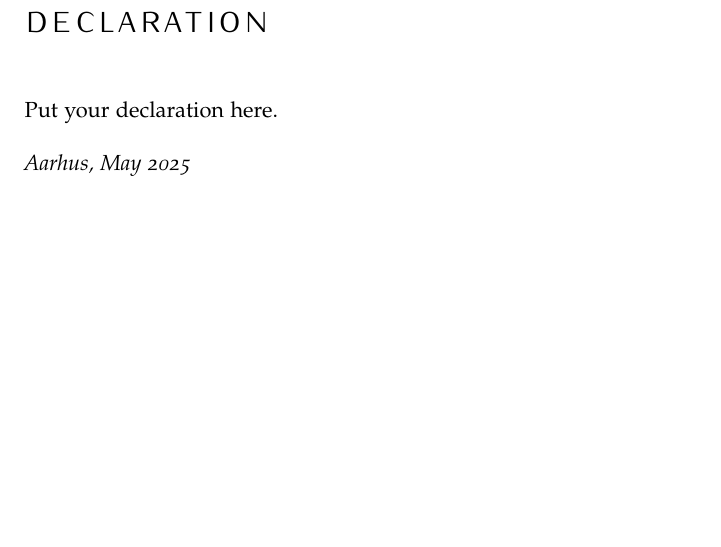
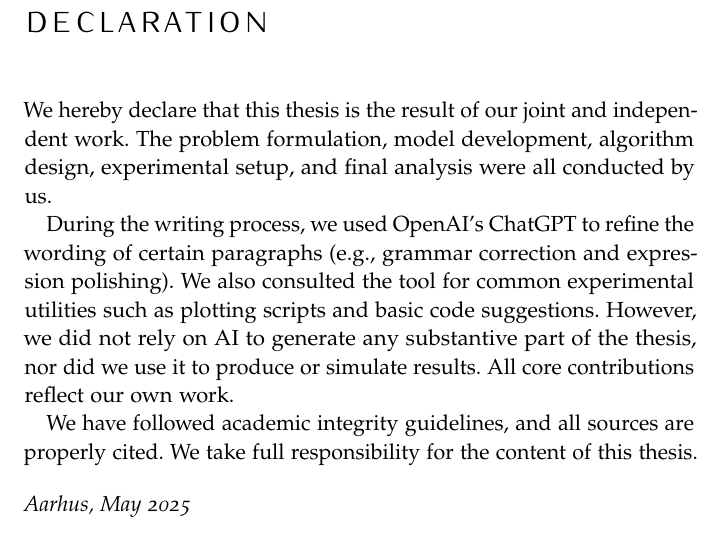
Before and after one commit to deemozyc/thesis, a LaTeX thesis (ClassicThesis.tex, which reads FrontBackmatter/Declaration.tex): part of page 53 of 53, cut so that both start at the same text, the shorter picture padded with empty space. Compiled offline with pdfLaTeX.

Commit message:
add D E C L A R A T I O N

```diff
--- a/FrontBackmatter/Declaration.tex
+++ b/FrontBackmatter/Declaration.tex
@@ -5,8 +5,11 @@
 \pdfbookmark[0]{Declaration}{declaration}
 \chapter*{Declaration}
 \thispagestyle{empty}
-Put your declaration here.
-\bigskip
+We hereby declare that this thesis is the result of our joint and independent work. The problem formulation, model development, algorithm design, experimental setup, and final analysis were all conducted by us.
+
+During the writing process, we used OpenAI’s ChatGPT to refine the wording of certain paragraphs (e.g., grammar correction and expression polishing). We also consulted the tool for common experimental utilities such as plotting scripts and basic code suggestions. However, we did not rely on AI to generate any substantive part of the thesis, nor did we use it to produce or simulate results. All core contributions reflect our own work.
+
+We have followed academic integrity guidelines, and all sources are properly cited. We take full responsibility for the content of this thesis.\bigskip
 
 \noindent\textit{\myLocation, \myTime}
 
```
